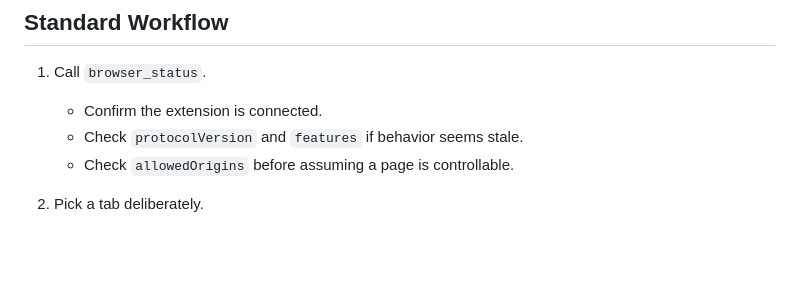
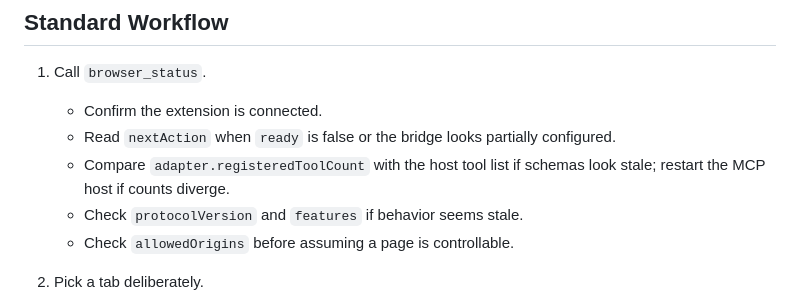
Before and after one commit to vKongv/chrome-browser-control, a Markdown page: skills/chrome-browser-control/SKILL.md, the part around the change. GitHub-like rendering; blank space fills up the shorter version.

Commit message:
docs: note browser_status nextAction coaching
Document calling browser_status first and interpreting nextAction and
registeredToolCount for onboarding and stale MCP catalog detection.

```diff
--- a/skills/chrome-browser-control/SKILL.md
+++ b/skills/chrome-browser-control/SKILL.md
@@ -15,6 +15,8 @@ The browser is the user's live Chrome profile. Treat it as stateful, private, an
 
 1. Call `browser_status`.
    - Confirm the extension is connected.
+   - Read `nextAction` when `ready` is false or the bridge looks partially configured.
+   - Compare `adapter.registeredToolCount` with the host tool list if schemas look stale; restart the MCP host if counts diverge.
    - Check `protocolVersion` and `features` if behavior seems stale.
    - Check `allowedOrigins` before assuming a page is controllable.
 
```
Also changed, not shown: AGENTS.md (+1 -0 lines).
